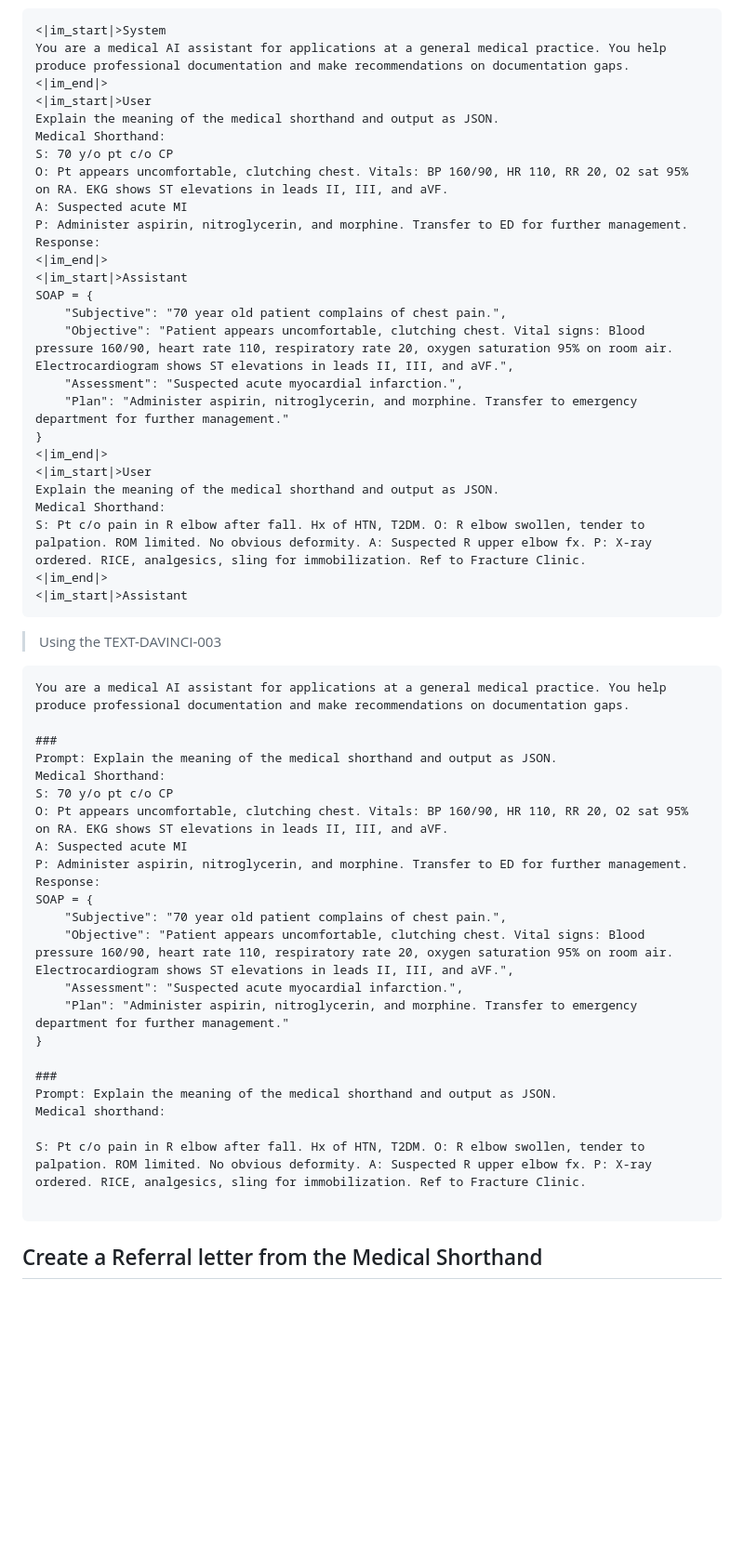
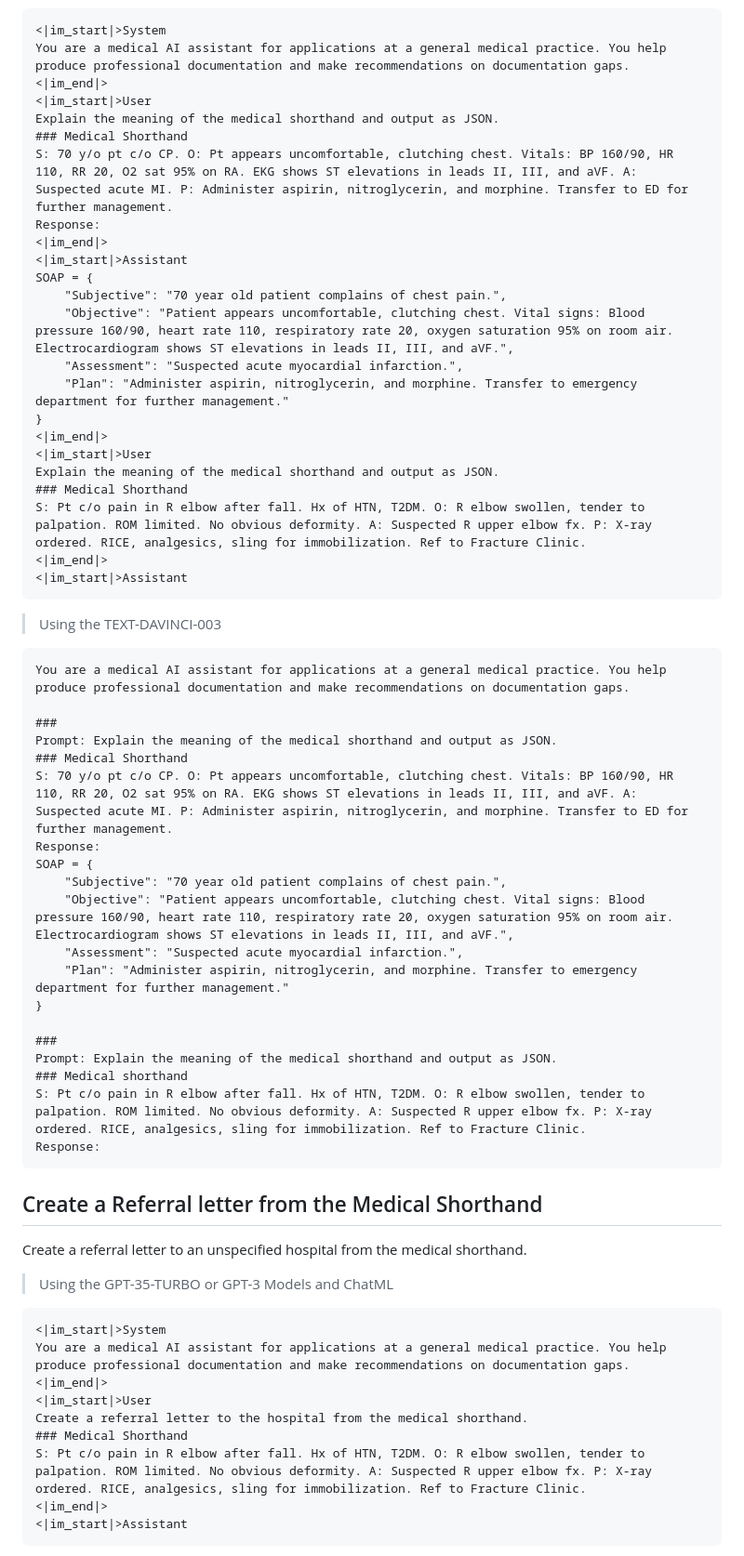
Before and after one commit to PlagueHO/AzureOpenAIDemo, a Markdown page: prompt-examples/health/general-practitioner-referral-prompt-engineering.md, the part around the change printed below. Shown: that part at 93% size. Drawn GitHub-style; blank space fills up the shorter version.

Commit message:
More examples

````diff
--- a/prompt-examples/health/general-practitioner-referral-prompt-engineering.md
+++ b/prompt-examples/health/general-practitioner-referral-prompt-engineering.md
@@ -89,11 +85,8 @@ You are a medical AI assistant for applications at a general medical practice. Y
 <|im_end|>
 <|im_start|>User
 Explain the meaning of the medical shorthand and output as JSON.
-Medical Shorthand:
-S: 70 y/o pt c/o CP
-O: Pt appears uncomfortable, clutching chest. Vitals: BP 160/90, HR 110, RR 20, O2 sat 95% on RA. EKG shows ST elevations in leads II, III, and aVF.
-A: Suspected acute MI
-P: Administer aspirin, nitroglycerin, and morphine. Transfer to ED for further management.
+### Medical Shorthand
+S: 70 y/o pt c/o CP. O: Pt appears uncomfortable, clutching chest. Vitals: BP 160/90, HR 110, RR 20, O2 sat 95% on RA. EKG shows ST elevations in leads II, III, and aVF. A: Suspected acute MI. P: Administer aspirin, nitroglycerin, and morphine. Transfer to ED for further management.
 Response:
 <|im_end|>
 <|im_start|>Assistant
@@ -106,7 +99,7 @@ SOAP = {
 <|im_end|>
 <|im_start|>User
 Explain the meaning of the medical shorthand and output as JSON.
-Medical Shorthand:
+### Medical Shorthand
 S: Pt c/o pain in R elbow after fall. Hx of HTN, T2DM. O: R elbow swollen, tender to palpation. ROM limited. No obvious deformity. A: Suspected R upper elbow fx. P: X-ray ordered. RICE, analgesics, sling for immobilization. Ref to Fracture Clinic.
 <|im_end|>
 <|im_start|>Assistant
@@ -119,11 +112,8 @@ You are a medical AI assistant for applications at a general medical practice. Y
 
 ###
 Prompt: Explain the meaning of the medical shorthand and output as JSON.
-Medical Shorthand:
-S: 70 y/o pt c/o CP
-O: Pt appears uncomfortable, clutching chest. Vitals: BP 160/90, HR 110, RR 20, O2 sat 95% on RA. EKG shows ST elevations in leads II, III, and aVF.
-A: Suspected acute MI
-P: Administer aspirin, nitroglycerin, and morphine. Transfer to ED for further management.
+### Medical Shorthand
+S: 70 y/o pt c/o CP. O: Pt appears uncomfortable, clutching chest. Vitals: BP 160/90, HR 110, RR 20, O2 sat 95% on RA. EKG shows ST elevations in leads II, III, and aVF. A: Suspected acute MI. P: Administer aspirin, nitroglycerin, and morphine. Transfer to ED for further management.
 Response:
 SOAP = {
     "Subjective": "70 year old patient complains of chest pain.",
@@ -134,11 +124,26 @@ SOAP = {
 
 ###
 Prompt: Explain the meaning of the medical shorthand and output as JSON.
-Medical shorthand:
-
+### Medical shorthand
 S: Pt c/o pain in R elbow after fall. Hx of HTN, T2DM. O: R elbow swollen, tender to palpation. ROM limited. No obvious deformity. A: Suspected R upper elbow fx. P: X-ray ordered. RICE, analgesics, sling for immobilization. Ref to Fracture Clinic.
-
+Response:
 ```
 
 ## Create a Referral letter from the Medical Shorthand
 
+Create a referral letter to an unspecified hospital from the medical shorthand.
+
+> Using the GPT-35-TURBO or GPT-3 Models and ChatML
+
+```Text
+<|im_start|>System
+You are a medical AI assistant for applications at a general medical practice. You help produce professional documentation and make recommendations on documentation gaps.
+<|im_end|>
+<|im_start|>User
+Create a referral letter to the hospital from the medical shorthand.
+### Medical Shorthand
+S: Pt c/o pain in R elbow after fall. Hx of HTN, T2DM. O: R elbow swollen, tender to palpation. ROM limited. No obvious deformity. A: Suspected R upper elbow fx. P: X-ray ordered. RICE, analgesics, sling for immobilization. Ref to Fracture Clinic.
+<|im_end|>
+<|im_start|>Assistant
+```
+
````
Also changed, not shown: other parts of prompt-examples/health/general-practitioner-referral-prompt-engineering.md (+37 -4 lines).
